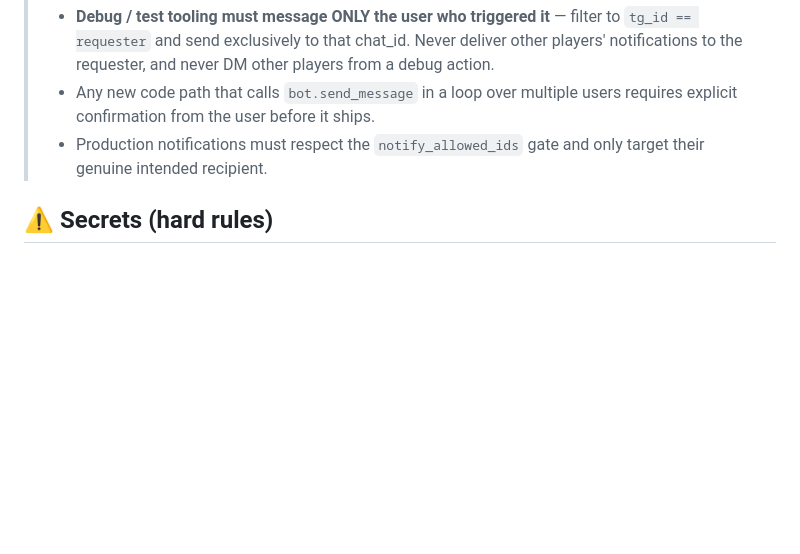
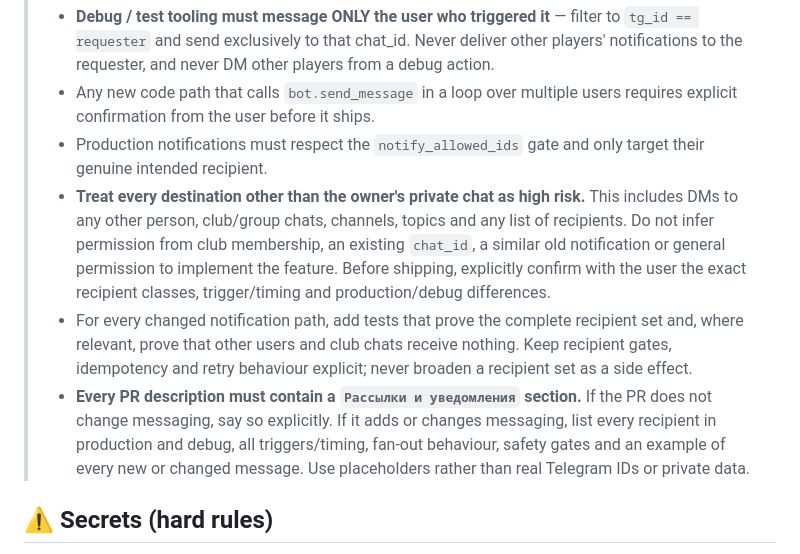
Before and after one commit to mmbabaev/MetaTheGathering, a Markdown page: CLAUDE.md, the part around the change. Drawn GitHub-style; blank space fills up the shorter version.

Commit message:
docs: strengthen notification safety rules

```diff
--- a/CLAUDE.md
+++ b/CLAUDE.md
@@ -20,6 +20,18 @@ or product decision changes.
 > - **Debug / test tooling must message ONLY the user who triggered it** — filter to `tg_id == requester` and send exclusively to that chat_id. Never deliver other players' notifications to the requester, and never DM other players from a debug action.
 > - Any new code path that calls `bot.send_message` in a loop over multiple users requires explicit confirmation from the user before it ships.
 > - Production notifications must respect the `notify_allowed_ids` gate and only target their genuine intended recipient.
+> - **Treat every destination other than the owner's private chat as high risk.** This includes DMs
+>   to any other person, club/group chats, channels, topics and any list of recipients. Do not infer
+>   permission from club membership, an existing `chat_id`, a similar old notification or general
+>   permission to implement the feature. Before shipping, explicitly confirm with the user the exact
+>   recipient classes, trigger/timing and production/debug differences.
+> - For every changed notification path, add tests that prove the complete recipient set and, where
+>   relevant, prove that other users and club chats receive nothing. Keep recipient gates,
+>   idempotency and retry behaviour explicit; never broaden a recipient set as a side effect.
+> - **Every PR description must contain a `Рассылки и уведомления` section.** If the PR does not
+>   change messaging, say so explicitly. If it adds or changes messaging, list every recipient in
+>   production and debug, all triggers/timing, fan-out behaviour, safety gates and an example of
+>   every new or changed message. Use placeholders rather than real Telegram IDs or private data.
 
 ## ⚠️ Secrets (hard rules)
 
```
